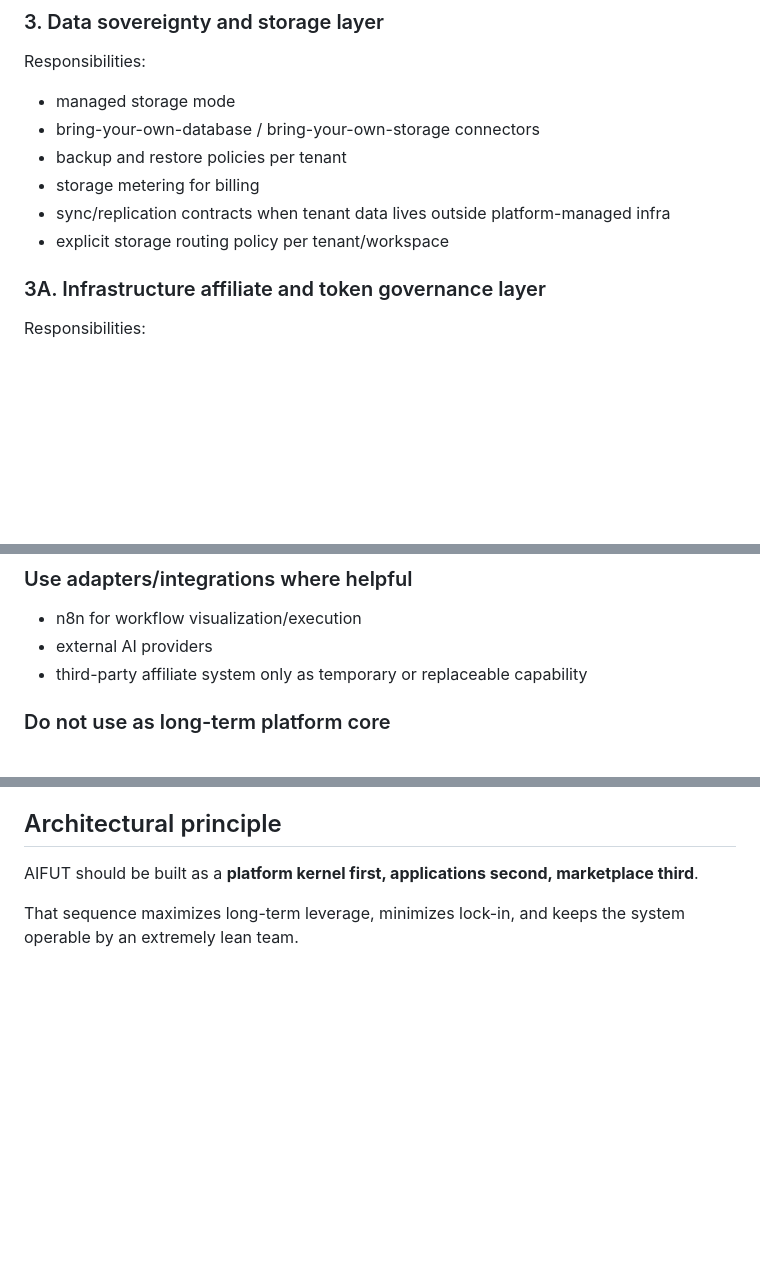
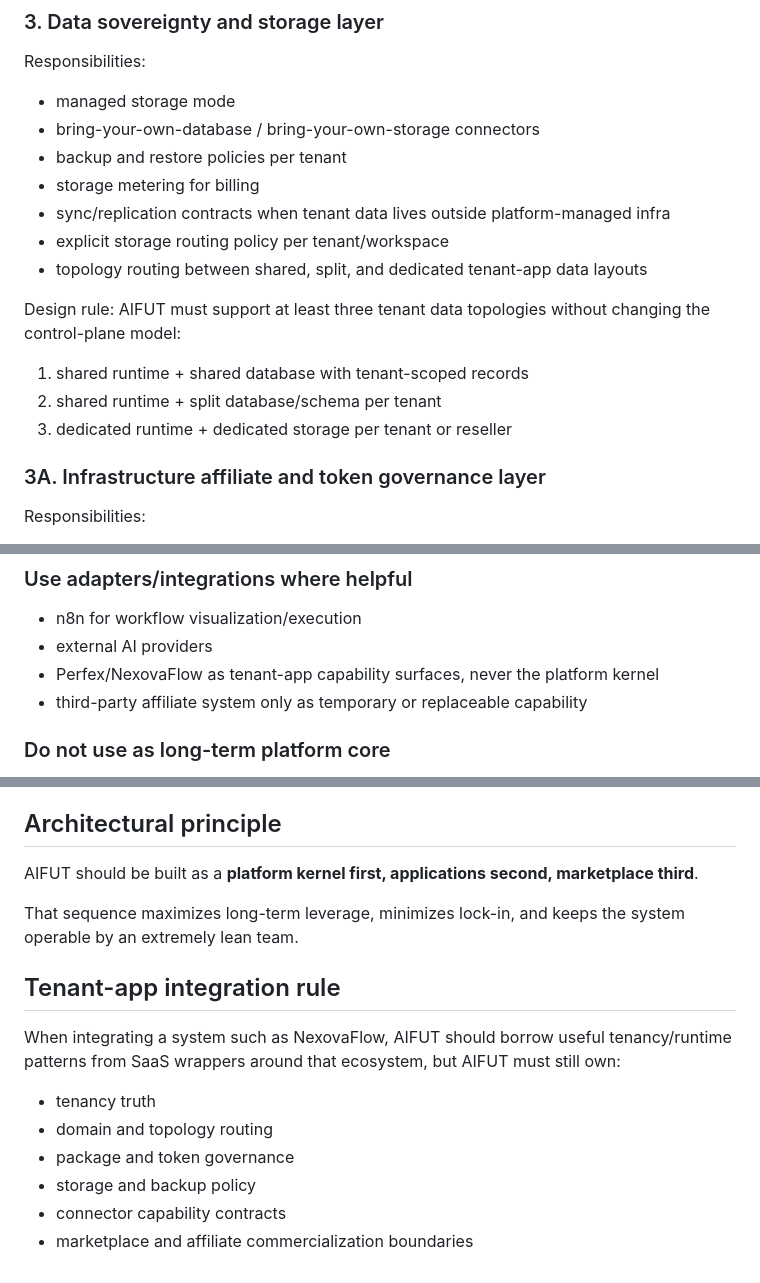
Before and after one commit to thanhgmu/aifut-core, a Markdown page: docs/architecture/platform-blueprint.md, 3 parts joined by grey strips. GitHub-like rendering; blank space fills up the shorter version.

Commit message:
docs(architecture): lock control-plane topology model

```diff
--- a/docs/architecture/platform-blueprint.md
+++ b/docs/architecture/platform-blueprint.md
@@ -47,6 +47,13 @@ Responsibilities:
 - storage metering for billing
 - sync/replication contracts when tenant data lives outside platform-managed infra
 - explicit storage routing policy per tenant/workspace
+- topology routing between shared, split, and dedicated tenant-app data layouts
+
+Design rule:
+AIFUT must support at least three tenant data topologies without changing the control-plane model:
+1. shared runtime + shared database with tenant-scoped records
+2. shared runtime + split database/schema per tenant
+3. dedicated runtime + dedicated storage per tenant or reseller
 
 ### 3A. Infrastructure affiliate and token governance layer
 Responsibilities:
@@ -119,6 +126,7 @@ Responsibilities:
 ### Use adapters/integrations where helpful
 - n8n for workflow visualization/execution
 - external AI providers
+- Perfex/NexovaFlow as tenant-app capability surfaces, never the platform kernel
 - third-party affiliate system only as temporary or replaceable capability
 
 ### Do not use as long-term platform core
@@ -144,3 +152,12 @@ These can be integrated later as edge systems or migration sources, but they sho
 AIFUT should be built as a **platform kernel first, applications second, marketplace third**.
 
 That sequence maximizes long-term leverage, minimizes lock-in, and keeps the system operable by an extremely lean team.
+
+## Tenant-app integration rule
+When integrating a system such as NexovaFlow, AIFUT should borrow useful tenancy/runtime patterns from SaaS wrappers around that ecosystem, but AIFUT must still own:
+- tenancy truth
+- domain and topology routing
+- package and token governance
+- storage and backup policy
+- connector capability contracts
+- marketplace and affiliate commercialization boundaries
```
Also changed, not shown: docs/architecture/integration-control-plane.md (+6 -1 lines), 1 other file.
